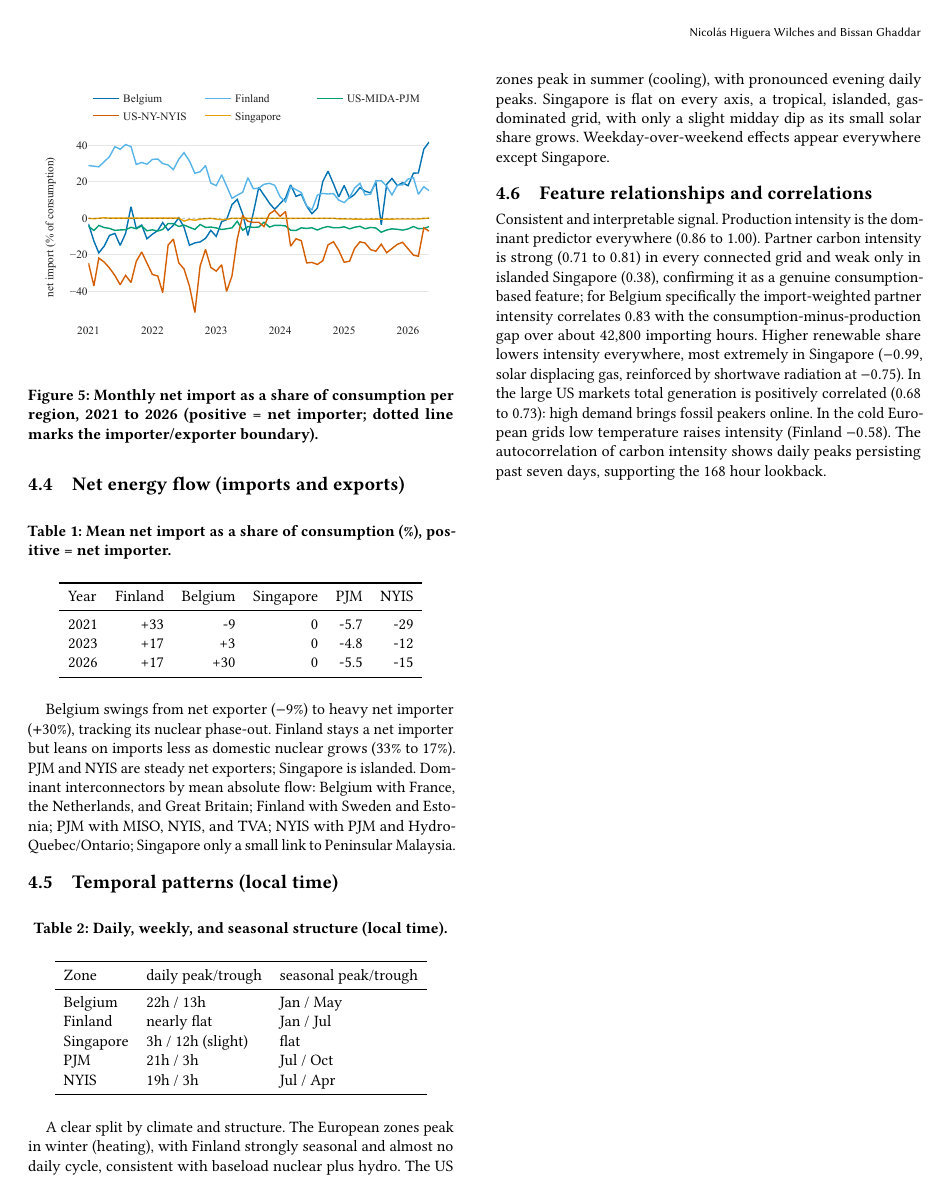
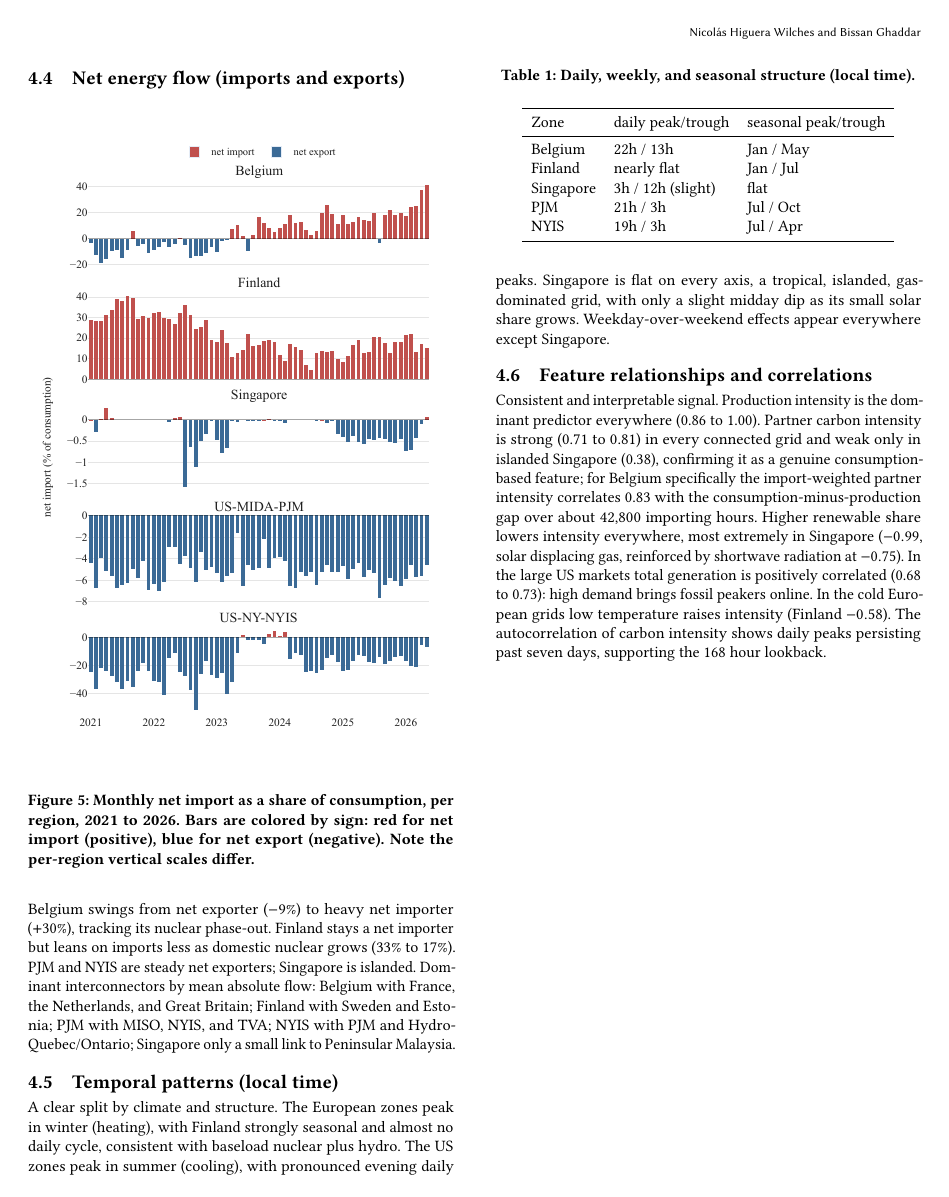
Before and after one commit to nicolaswilches/carbon-intensity-forecast, a LaTeX paper (reports/report/report.tex): page 4 of 10. Compiled offline with pdfLaTeX.

Commit message:
report: net flow as 5 per-region sign-colored bar panels (import red / export blue); drop net-import table

```diff
--- a/reports/report/report.tex
+++ b/reports/report/report.tex
@@ -239,23 +239,12 @@ that source's share of generation; sources below 1\% are grouped as ``other''.}
 \end{figure}
 
 \subsection{Net energy flow (imports and exports)}
-\begin{table}[h]
-\caption{Mean net import as a share of consumption (\%), positive = net importer.}
-\begin{tabular}{lrrrrr}
-\toprule
-Year & Finland & Belgium & Singapore & PJM & NYIS \\
-\midrule
-2021 & +33 & -9  & 0 & -5.7 & -29 \\
-2023 & +17 & +3  & 0 & -4.8 & -12 \\
-2026 & +17 & +30 & 0 & -5.5 & -15 \\
-\bottomrule
-\end{tabular}
-\end{table}
-\begin{figure}[t]
+\begin{figure}[H]
 \centering
 \includegraphics[width=\columnwidth]{eda_net_import.pdf}
-\caption{Monthly net import as a share of consumption per region, 2021 to 2026
-(positive = net importer; dotted line marks the importer/exporter boundary).}
+\caption{Monthly net import as a share of consumption, per region, 2021 to 2026.
+Bars are colored by sign: red for net import (positive), blue for net export
+(negative). Note the per-region vertical scales differ.}
 \label{fig:net-import}
 \end{figure}
 Belgium swings from net exporter ($-9\%$) to heavy net importer ($+30\%$),
```
Also changed, not shown: outputs/figures/eda_net_import.pdf, 1 other file.
